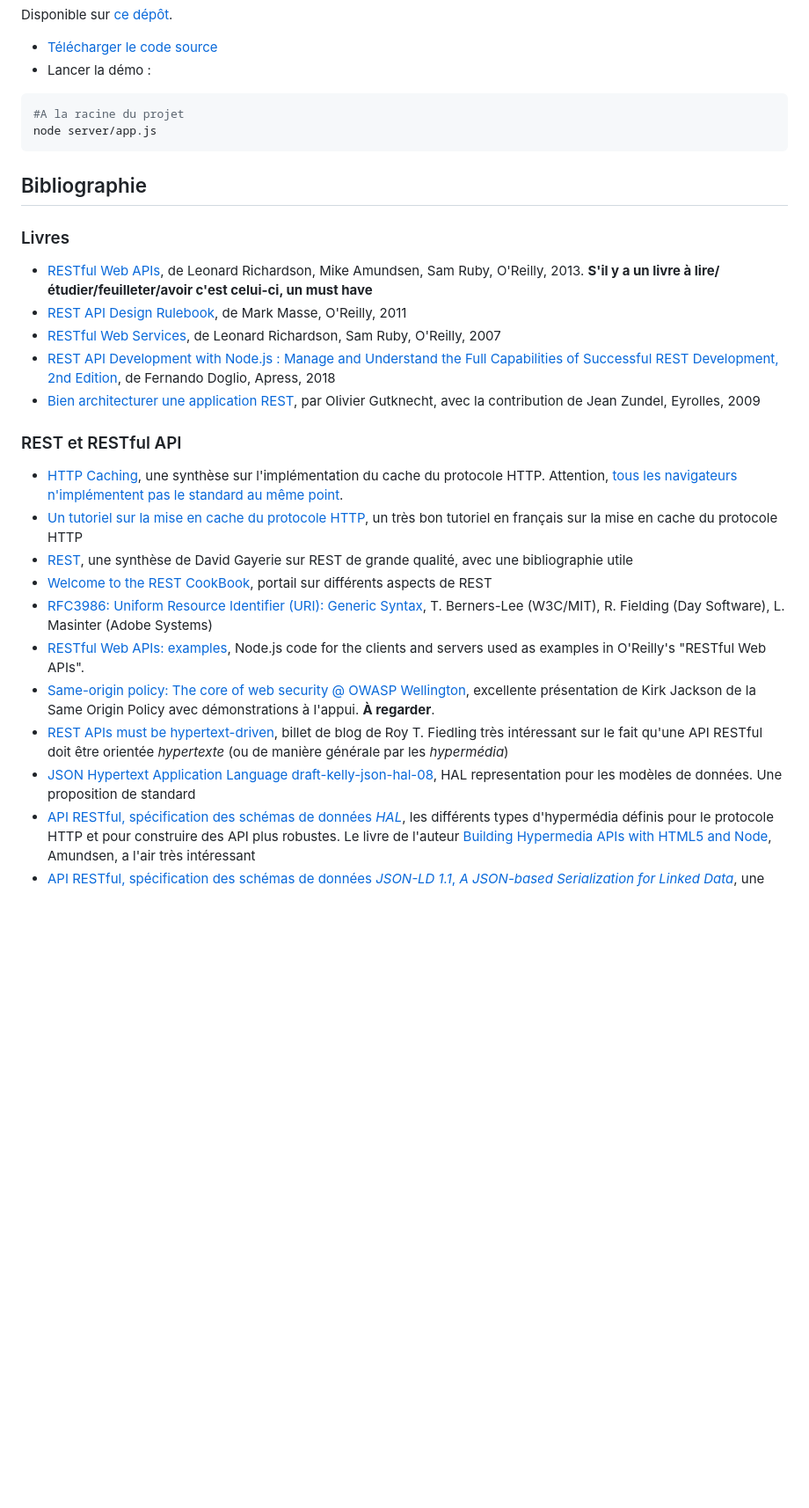
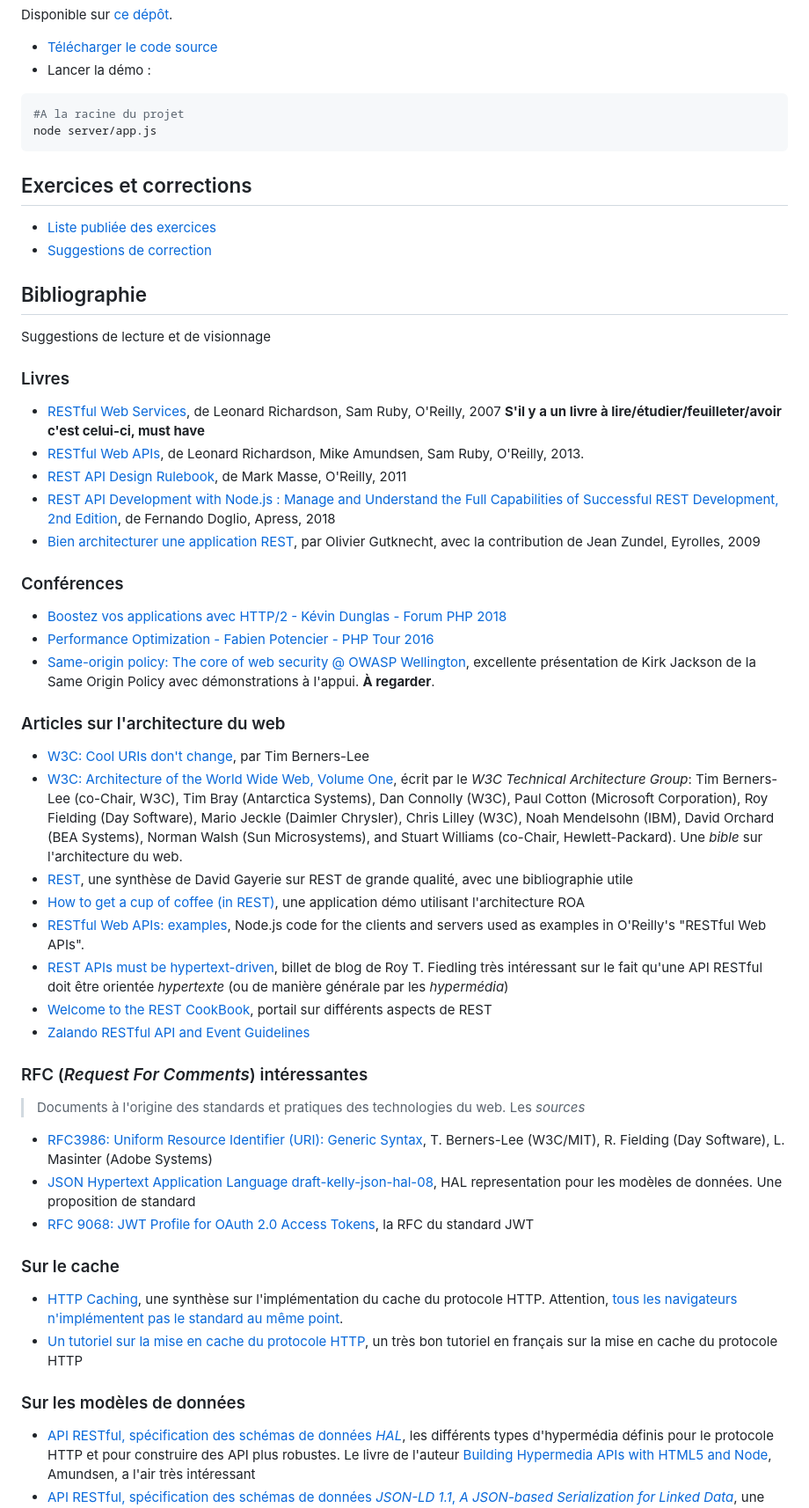
Before and after one commit to paul-schuhm/web-api, a Markdown page: README.md, the part around one of its changes. Shown at 88% size. Rendered like a GitHub page; blank space fills up the shorter version.

```diff
--- a/README.md
+++ b/README.md
@@ -31,27 +35,59 @@ Disponible sur [ce dépôt](https://github.com/RESTful-Web-APIs/example-code).
 node server/app.js
 ~~~
 
+## Exercices et corrections
+
+- [Liste publiée des exercices](./exercices/enonces.pdf)
+- [Suggestions de correction](./exercices/suggestions/)
+
 ## Bibliographie
+
+Suggestions de lecture et de visionnage
 
 ### Livres
 
-- [RESTful Web APIs](https://learning.oreilly.com/library/view/restful-web-apis/9781449359713/), de Leonard Richardson, Mike Amundsen, Sam Ruby, O'Reilly, 2013. **S'il y a un livre à lire/étudier/feuilleter/avoir c'est celui-ci, un must have**
+- [RESTful Web Services](https://learning.oreilly.com/library/view/restful-web-services/9780596529260/), de Leonard Richardson, Sam Ruby, O'Reilly, 2007 **S'il y a un livre à lire/étudier/feuilleter/avoir c'est celui-ci, must have**
+- [RESTful Web APIs](https://learning.oreilly.com/library/view/restful-web-apis/9781449359713/), de Leonard Richardson, Mike Amundsen, Sam Ruby, O'Reilly, 2013.
 - [REST API Design Rulebook](https://learning.oreilly.com/library/view/rest-api-design/9781449317904/), de Mark Masse, O'Reilly, 2011
-- [RESTful Web Services](https://learning.oreilly.com/library/view/restful-web-services/9780596529260/), de Leonard Richardson, Sam Ruby, O'Reilly, 2007
 - [REST API Development with Node.js : Manage and Understand the Full Capabilities of Successful REST Development, 2nd Edition](https://learning.oreilly.com/library/view/rest-api-development/9781484237151/), de Fernando Doglio, Apress, 2018
 - [Bien architecturer une application REST](https://www.eyrolles.com/Informatique/Livre/bien-architecturer-une-application-rest-9782212850154/), par Olivier Gutknecht, avec la contribution de Jean Zundel, Eyrolles, 2009
 
-### REST et RESTful API
+
+### Conférences
+
+- [Boostez vos applications avec HTTP/2 - Kévin Dunglas - Forum PHP 2018 ](https://www.youtube.com/watch?v=av9Z7NqMxFs&list=PLS3XEhTy6-Ale8Et6pxRR2I3LYNt8-rX3&index=16)
+- [Performance Optimization - Fabien Potencier - PHP Tour 2016](https://www.youtube.com/watch?v=VuwyY_akLMA&list=PLS3XEhTy6-Ale8Et6pxRR2I3LYNt8-rX3&index=53)
+- [Same-origin policy: The core of web security @ OWASP Wellington](https://www.youtube.com/watch?v=zul8TtVS-64&list=PLS3XEhTy6-Ale8Et6pxRR2I3LYNt8-rX3&index=19&t=2632s), excellente présentation de Kirk Jackson de la Same Origin Policy avec démonstrations à l'appui. **À regarder**.
+
+### Articles sur l'architecture du web
+
+- [W3C: Cool URIs don't change](https://www.w3.org/Provider/Style/URI.html), par Tim Berners-Lee
+- [W3C: Architecture of the World Wide Web, Volume One](https://www.w3.org/TR/2004/REC-webarch-20041215/), écrit par le *W3C Technical Architecture Group*: Tim Berners-Lee (co-Chair, W3C), Tim Bray (Antarctica Systems), Dan Connolly (W3C), Paul Cotton (Microsoft Corporation), Roy Fielding (Day Software), Mario Jeckle (Daimler Chrysler), Chris Lilley (W3C), Noah Mendelsohn (IBM), David Orchard (BEA Systems), Norman Walsh (Sun Microsystems), and Stuart Williams (co-Chair, Hewlett-Packard). Une *bible* sur l'architecture du web.
+- [REST](https://gayerie.dev/epsi-poe-201703/web-services/07_rest.html), une synthèse de David Gayerie sur REST de grande qualité, avec une bibliographie utile
+- [How to get a cup of coffee (in REST)](https://www.infoq.com/articles/webber-rest-workflow/), une application démo utilisant l'architecture ROA
+- [RESTful Web APIs: examples](https://github.com/RESTful-Web-APIs/example-code), Node.js code for the clients and servers used as examples in O'Reilly's "RESTful Web APIs".
+- [REST APIs must be hypertext-driven](https://roy.gbiv.com/untangled/2008/rest-apis-must-be-hypertext-driven), billet de blog de Roy T. Fiedling très intéressant sur le fait qu'une API RESTful doit être orientée *hypertexte* (ou de manière générale par les *hypermédia*)
+- [Welcome to the REST CookBook](https://restcookbook.com/), portail sur différents aspects de REST
+- [Zalando RESTful API and Event Guidelines](https://opensource.zalando.com/restful-api-guidelines/#)
+
+
+### RFC (*Request For Comments*) intéressantes
+
+> Documents à l'origine des standards et pratiques des technologies du web. Les *sources*
+
+- [RFC3986: Uniform Resource Identifier (URI): Generic Syntax](https://www.rfc-editor.org/rfc/rfc3986.txt), T. Berners-Lee (W3C/MIT), R. Fielding (Day Software), L. Masinter (Adobe Systems)
+- [JSON Hypertext Application Language draft-kelly-json-hal-08](https://datatracker.ietf.org/doc/html/draft-kelly-json-hal-08#section-8.1), HAL representation pour les modèles de données. Une proposition de standard
+- [RFC 9068: JWT Profile for OAuth 2.0 Access Tokens](https://oauth.net/2/jwt-access-tokens/), la RFC du standard JWT
+
+
+### Sur le cache
 
 - [HTTP Caching](https://developer.mozilla.org/en-US/docs/Web/HTTP/Caching), une synthèse sur l'implémentation du cache du protocole HTTP. Attention, [tous les navigateurs n'implémentent pas le standard au même point](https://developer.mozilla.org/en-US/docs/Web/HTTP/Headers/Cache-Control#browser_compatibility).
 - [Un tutoriel sur la mise en cache du protocole HTTP](https://www.mnot.net/cache_docs/), un très bon tutoriel en français sur la mise en cache du protocole HTTP
-- [REST](https://gayerie.dev/epsi-poe-201703/web-services/07_rest.html), une synthèse de David Gayerie sur REST de grande qualité, avec une bibliographie utile
-- [Welcome to the REST CookBook](https://restcookbook.com/), portail sur différents aspects de REST
-- [RFC3986: Uniform Resource Identifier (URI): Generic Syntax](https://www.rfc-editor.org/rfc/rfc3986.txt), T. Berners-Lee (W3C/MIT), R. Fielding (Day Software), L. Masinter (Adobe Systems)
-- [RESTful Web APIs: examples](https://github.com/RESTful-Web-APIs/example-code), Node.js code for the clients and servers used as examples in O'Reilly's "RESTful Web APIs".
-- [Same-origin policy: The core of web security @ OWASP Wellington](https://www.youtube.com/watch?v=zul8TtVS-64&list=PLS3XEhTy6-Ale8Et6pxRR2I3LYNt8-rX3&index=19&t=2632s), excellente présentation de Kirk Jackson de la Same Origin Policy avec démonstrations à l'appui. **À regarder**.
-- [REST APIs must be hypertext-driven](https://roy.gbiv.com/untangled/2008/rest-apis-must-be-hypertext-driven), billet de blog de Roy T. Fiedling très intéressant sur le fait qu'une API RESTful doit être orientée *hypertexte* (ou de manière générale par les *hypermédia*)
-- [JSON Hypertext Application Language draft-kelly-json-hal-08](https://datatracker.ietf.org/doc/html/draft-kelly-json-hal-08#section-8.1), HAL representation pour les modèles de données. Une proposition de standard
+
+
+### Sur les modèles de données
+
 - [API RESTful, spécification des schémas de données *HAL*](http://amundsen.com/hypermedia/), les différents types d'hypermédia définis pour le protocole HTTP et pour construire des API plus robustes. Le livre de l'auteur [Building Hypermedia APIs with HTML5 and Node](https://learning.oreilly.com/library/view/building-hypermedia-apis/9781449309497/), Amundsen, a l'air très intéressant
 - [API RESTful, spécification des schémas de données *JSON-LD 1.1*, *A JSON-based Serialization for Linked Data*](https://www.w3.org/TR/json-ld/), une autre spécification des données renvoyées par une API, soutenue et recommandée par le W3C
 - [Schema.org](https://schema.org/), *Schema.org is a collaborative, community activity with a mission to create, maintain, and promote schemas for *structured data* on the Internet*. Propose une liste de schémas à suivre pour différents modèles de données.
```
Also changed, not shown: other parts of README.md (+6 -13 lines), exercices/suggestions/exercice-1.md (+7 -9 lines).
